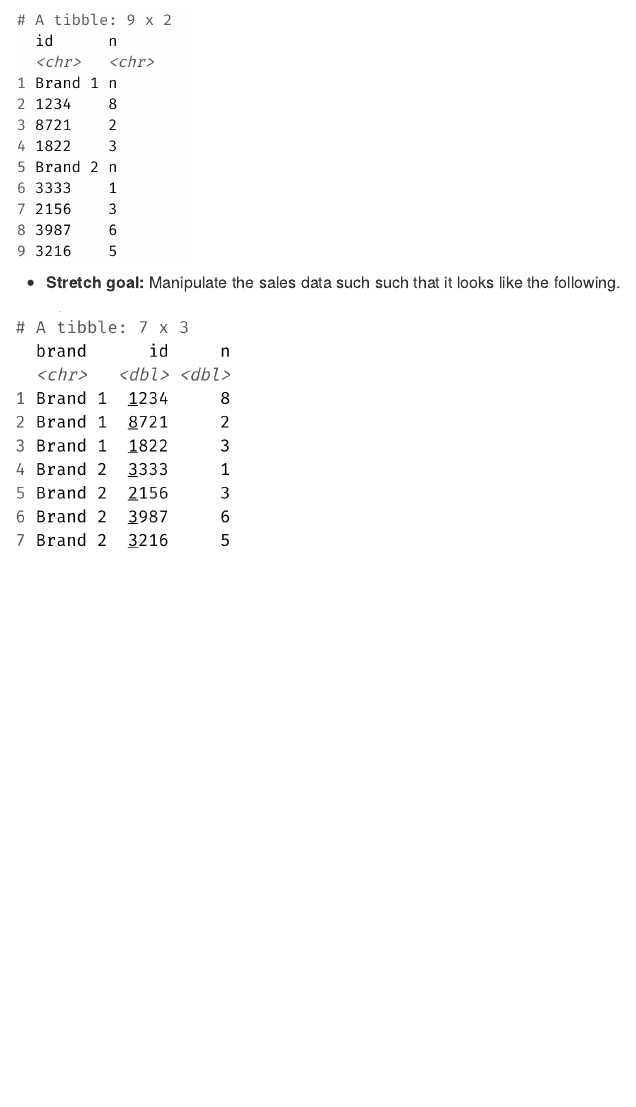
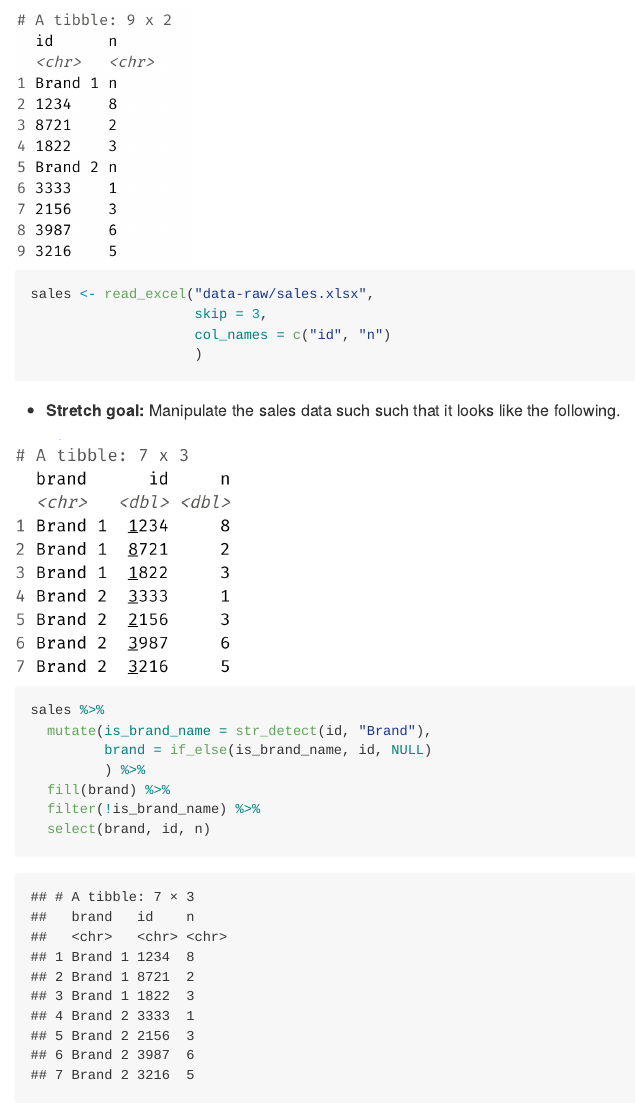
Before and after one commit to christopherhagen/ae-06-nobels-sales-dataimport-CH, an R Markdown document (sales-excel.Rmd): the page in a window 1100 px wide, from 270 px down. The pictures show the output file sales-excel.md that the author committed with the source, drawn offline in the style of GitHub.

Commit message:
Completed

````diff
--- a/sales-excel.Rmd
+++ b/sales-excel.Rmd
@@ -15,8 +15,11 @@ library(readxl)
 knitr::include_graphics("images/sales-1.png")
 ```
 
-```{r}
-
+```{r read_in}
+sales <- read_excel("data-raw/sales.xlsx",
+                    skip = 3,
+                    col_names = c("id", "n")
+                    )
 ```
 
 -   **Stretch goal:** Manipulate the sales data such such that it looks like the following.
@@ -26,5 +29,11 @@ knitr::include_graphics("images/sales-2.png")
 ```
 
 ```{r}
-
+sales %>%
+  mutate(is_brand_name = str_detect(id, "Brand"),
+         brand = if_else(is_brand_name, id, NULL)
+         ) %>%
+  fill(brand) %>%
+  filter(!is_brand_name) %>%
+  select(brand, id, n)
 ```
````
Also changed, not shown: sales-excel.md.
